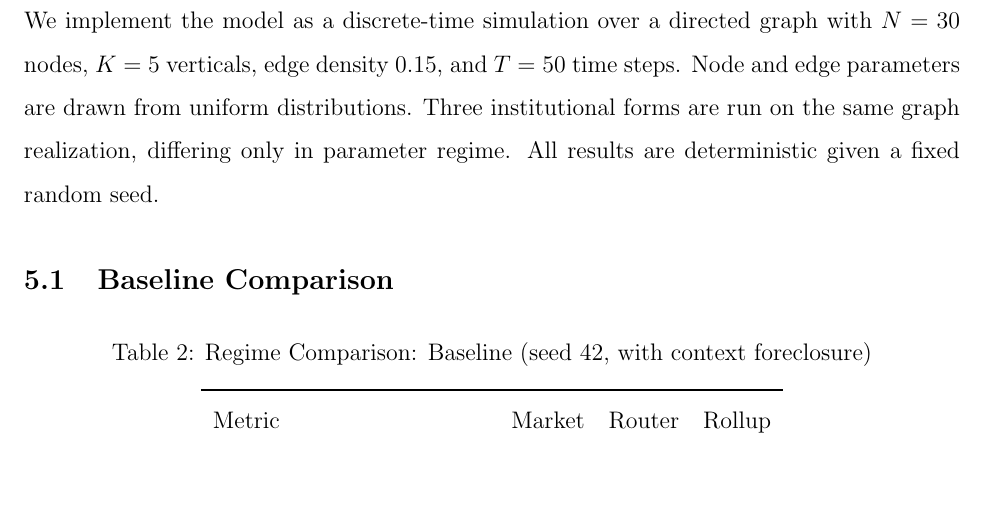
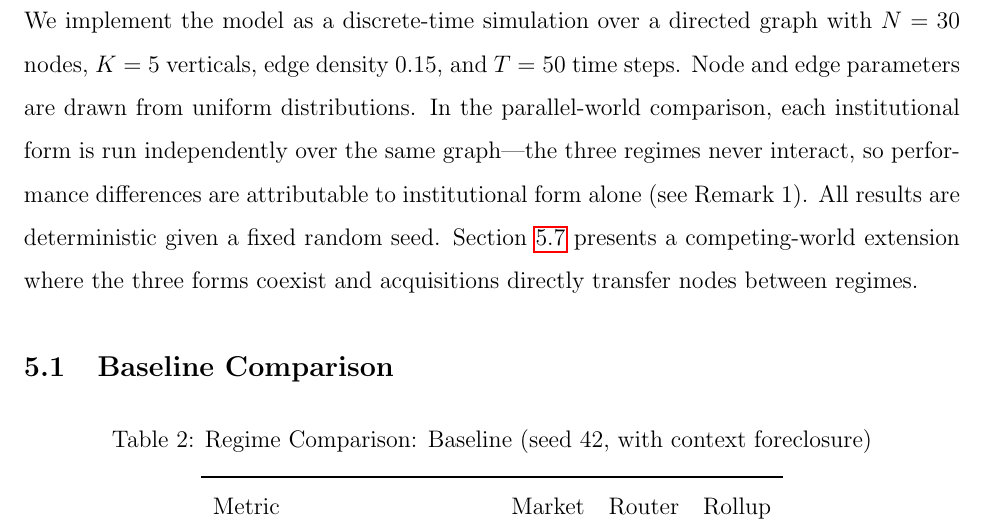
Before and after one commit to sorenlarson/against-coasean-singularity, a LaTeX paper (paper/cybernetic_arbitrage.tex): part of page 22 of 33, cut so that both start at the same text, the shorter picture padded with empty space. Compiled offline with pdfLaTeX.

Commit message:
Add parallel vs competing world reminder at start of Results section
Co-Authored-By: Claude Opus 4.6 (1M context) <noreply@anthropic.com>

```diff
--- a/paper/cybernetic_arbitrage.tex
+++ b/paper/cybernetic_arbitrage.tex
@@ -497,7 +497,7 @@ Proposition~\ref{prop:super} is important because it addresses the critique that
 \section{Computational Results}
 %=============================================================================
 
-We implement the model as a discrete-time simulation over a directed graph with $N = 30$ nodes, $K = 5$ verticals, edge density 0.15, and $T = 50$ time steps. Node and edge parameters are drawn from uniform distributions. Three institutional forms are run on the same graph realization, differing only in parameter regime. All results are deterministic given a fixed random seed.
+We implement the model as a discrete-time simulation over a directed graph with $N = 30$ nodes, $K = 5$ verticals, edge density 0.15, and $T = 50$ time steps. Node and edge parameters are drawn from uniform distributions. In the parallel-world comparison, each institutional form is run independently over the same graph---the three regimes never interact, so performance differences are attributable to institutional form alone (see Remark~1). All results are deterministic given a fixed random seed. Section~\ref{sec:competing} presents a competing-world extension where the three forms coexist and acquisitions directly transfer nodes between regimes.
 
 \subsection{Baseline Comparison}
 \label{sec:baseline}
```
Also changed, not shown: paper/cybernetic_arbitrage.pdf.
